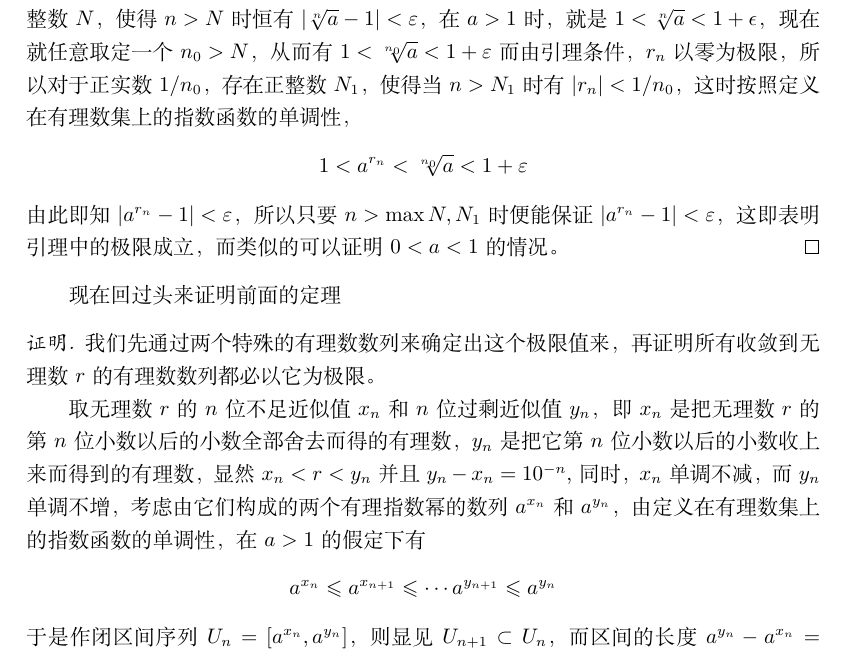
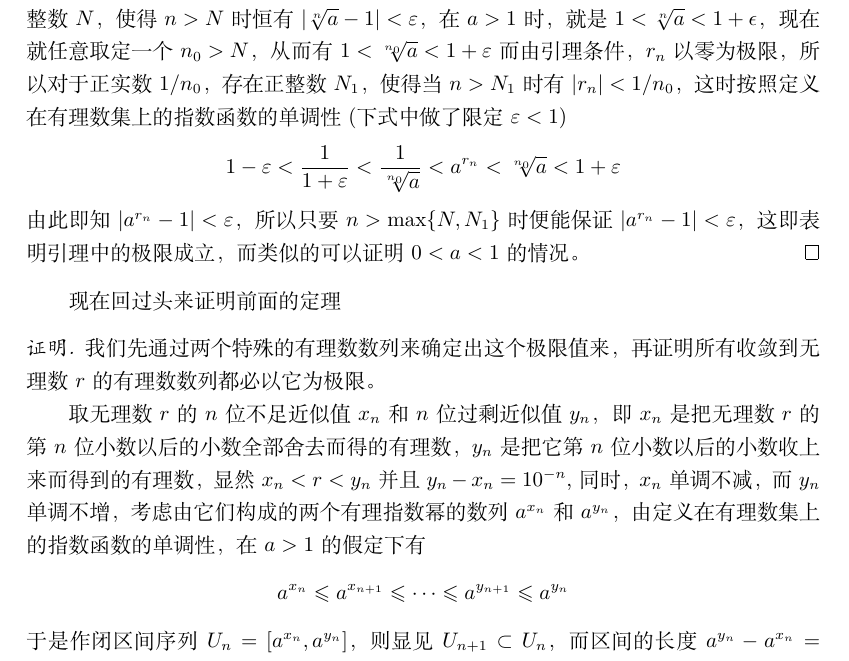
Before and after one commit to zhcosin/calculus-notes, a LaTeX book (book.tex, which reads contents/the-limit-and-continuity-of-function/the-continuity-of-function.tex): part of page 21 of 25, cut so that both start at the same text. Compiled offline with XeLaTeX.

Commit message:
correct some error.

```diff
--- a/contents/the-limit-and-continuity-of-function/the-continuity-of-function.tex
+++ b/contents/the-limit-and-continuity-of-function/the-continuity-of-function.tex
@@ -64,9 +64,9 @@
 \end{lemma}
 
 \begin{proof}[证明]
-  我们在\autoref{example:limit-of-n-sqrt-a}中已经证得$\lim_{n \to \infty} \sqrt[n]{a} = 1$，因此对于任意小的正实数$\varepsilon$，都存在正整数$N$，使得$n>N$时恒有$|\sqrt[n]{a}-1|<\varepsilon$，在$a>1$时，就是$1<\sqrt[n]{a}<1+\epsilon$，现在就任意取定一个$n_0>N$，从而有$1<\sqrt[n_0]{a}<1+\varepsilon$ 而由引理条件，$r_n$以零为极限，所以对于正实数$1/n_0$，存在正整数$N_1$，使得当$n>N_1$时有$|r_n|<1/n_0$，这时按照定义在有理数集上的指数函数的单调性，
-  \[ 1<a^{r_n}<\sqrt[n_0]{a}<1+\varepsilon \]
-  由此即知$|a^{r_n}-1|<\varepsilon$，所以只要$n>\max{N, N_1}$时便能保证$|a^{r_n}-1|<\varepsilon$，这即表明引理中的极限成立，而类似的可以证明$0<a<1$的情况。
+  我们在\autoref{example:limit-of-n-sqrt-a}中已经证得$\lim_{n \to \infty} \sqrt[n]{a} = 1$，因此对于任意小的正实数$\varepsilon$，都存在正整数$N$，使得$n>N$时恒有$|\sqrt[n]{a}-1|<\varepsilon$，在$a>1$时，就是$1<\sqrt[n]{a}<1+\epsilon$，现在就任意取定一个$n_0>N$，从而有$1<\sqrt[n_0]{a}<1+\varepsilon$ 而由引理条件，$r_n$以零为极限，所以对于正实数$1/n_0$，存在正整数$N_1$，使得当$n>N_1$时有$|r_n|<1/n_0$，这时按照定义在有理数集上的指数函数的单调性(下式中做了限定$\varepsilon<1$)
+  \[ 1-\varepsilon<\frac{1}{1+\varepsilon}<\frac{1}{\sqrt[n_0]{a}}<a^{r_n}<\sqrt[n_0]{a}<1+\varepsilon \]
+  由此即知$|a^{r_n}-1|<\varepsilon$，所以只要$n>\max\{N, N_1\}$时便能保证$|a^{r_n}-1|<\varepsilon$，这即表明引理中的极限成立，而类似的可以证明$0<a<1$的情况。
 \end{proof}
 
 现在回过头来证明前面的定理
@@ -74,7 +74,7 @@
   我们先通过两个特殊的有理数数列来确定出这个极限值来，再证明所有收敛到无理数$r$的有理数数列都必以它为极限。
 
   取无理数$r$的$n$位不足近似值$x_n$和$n$位过剩近似值$y_n$，即$x_n$是把无理数$r$的第$n$位小数以后的小数全部舍去而得的有理数，$y_n$是把它第$n$位小数以后的小数收上来而得到的有理数，显然$x_n<r<y_n$并且$y_n-x_n=10^{-n}$,同时，$x_n$单调不减，而$y_n$单调不增，考虑由它们构成的两个有理指数幂的数列$a^{x_n}$和$a^{y_n}$，由定义在有理数集上的指数函数的单调性，在$a>1$的假定下有
-  \[ a^{x_n} \leqslant a^{x_{n+1}} \leqslant \cdots a^{y_{n+1}} \leqslant a^{y_n} \]
+  \[ a^{x_n} \leqslant a^{x_{n+1}} \leqslant \cdots \leqslant a^{y_{n+1}} \leqslant a^{y_n} \]
   于是作闭区间序列$U_n = [a^{x_n},a^{y_n}]$，则显见$U_{n+1} \subset U_n$，而区间的长度$a^{y_n}-a^{x_n}=a^{x_n}(a^{y_n-x_n}-1)$，因为$y_n-x_n=10^{-n} \to 1$，由刚才所证的引理，$a^{y_n-x_n}-1$是一个无穷小，而前面的因子$a^{x_n}<a^{y_n} \leqslant a^{y_1}$是有界量，所以这闭区间的长度序列趋于零，于是由闭区间套定理，存在唯一实数$K$，使得$a^{x_n}<K<a^{y_n}$对一切正整数$n$成立，显然$\lim_{n \to \infty}a^{x_n} = \lim_{n \to \infty}a^{y_n}=K$。
 
   接下来我们需要证明，对于其它任何收敛到无理数$r$的有理数数列$z_n$，也必将有$\lim_{n \to \infty}a^{z_n}=K$，这是因为
```
